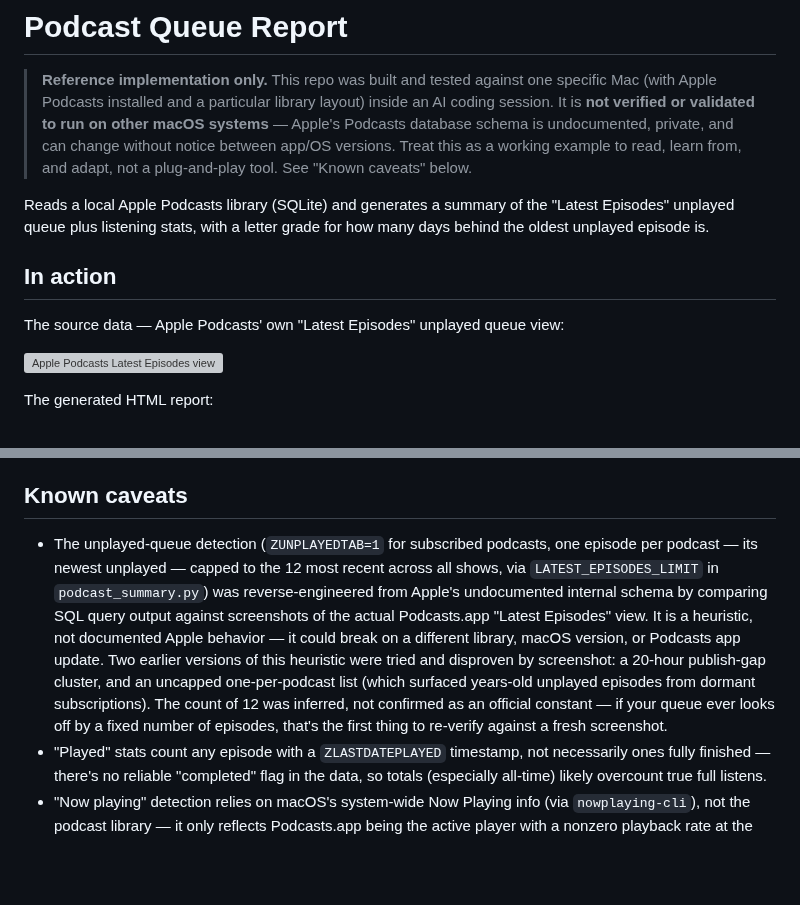
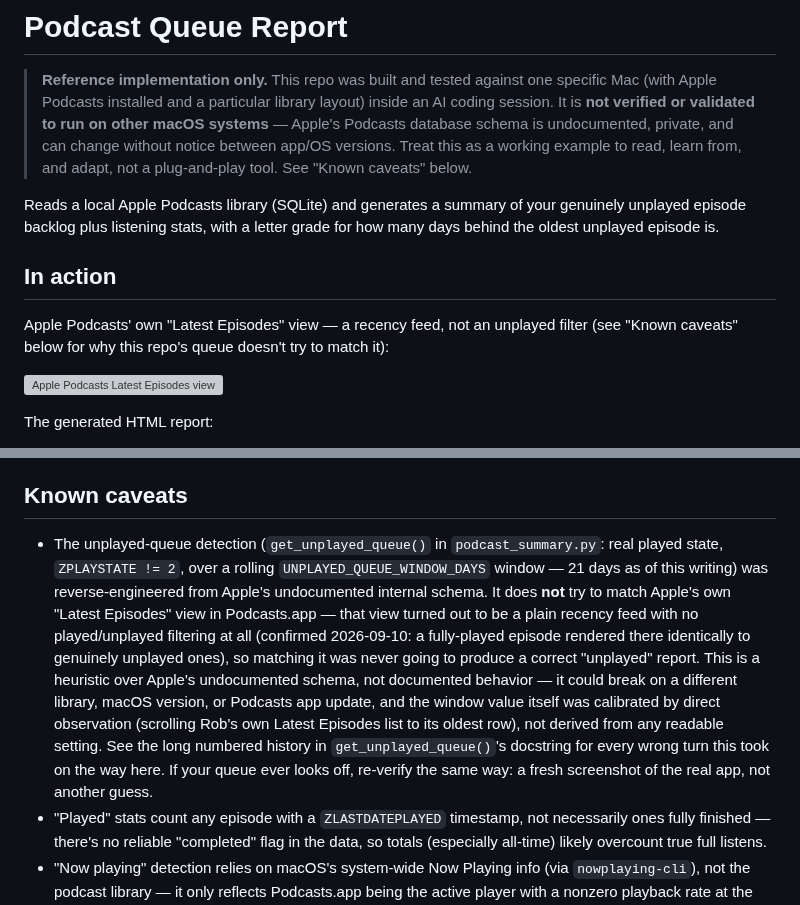
Before and after one commit to TheRobBrennan/podcast-queue-report, a Markdown page: README.md, 2 parts joined by grey strips. Drawn GitHub-style; blank space fills up the shorter version; grey boxes are pictures that could not be loaded.

```diff
--- a/README.md
+++ b/README.md
@@ -8,13 +8,15 @@
 > versions. Treat this as a working example to read, learn from, and adapt,
 > not a plug-and-play tool. See "Known caveats" below.
 
-Reads a local Apple Podcasts library (SQLite) and generates a summary of the
-"Latest Episodes" unplayed queue plus listening stats, with a letter grade
-for how many days behind the oldest unplayed episode is.
+Reads a local Apple Podcasts library (SQLite) and generates a summary of
+your genuinely unplayed episode backlog plus listening stats, with a
+letter grade for how many days behind the oldest unplayed episode is.
 
 ## In action
 
-The source data — Apple Podcasts' own "Latest Episodes" unplayed queue view:
+Apple Podcasts' own "Latest Episodes" view — a recency feed, not an
+unplayed filter (see "Known caveats" below for why this repo's queue
+doesn't try to match it):
 
 ![Apple Podcasts Latest Episodes view](assets/podcasts-app-latest-episodes.png)
 
@@ -220,20 +222,24 @@ after the lid opens. See **[docs/LOCAL-SCHEDULING.md](docs/LOCAL-SCHEDULING.md)*
 
 ## Known caveats
 
-- The unplayed-queue detection (`ZUNPLAYEDTAB=1` for subscribed podcasts,
-  one episode per podcast — its newest unplayed — capped to the 12 most
-  recent across all shows, via `LATEST_EPISODES_LIMIT` in
-  `podcast_summary.py`) was reverse-engineered from Apple's undocumented
-  internal schema by comparing SQL query output against screenshots of the
-  actual Podcasts.app "Latest Episodes" view. It is a heuristic, not
-  documented Apple behavior — it could break on a different library, macOS
-  version, or Podcasts app update. Two earlier versions of this heuristic
-  were tried and disproven by screenshot: a 20-hour publish-gap cluster, and
-  an uncapped one-per-podcast list (which surfaced years-old unplayed
-  episodes from dormant subscriptions). The count of 12 was inferred, not
-  confirmed as an official constant — if your queue ever looks off by a
-  fixed number of episodes, that's the first thing to re-verify against a
-  fresh screenshot.
+- The unplayed-queue detection (`get_unplayed_queue()` in
+  `podcast_summary.py`: real played state, `ZPLAYSTATE != 2`, over a
+  rolling `UNPLAYED_QUEUE_WINDOW_DAYS` window — 21 days as of this
+  writing) was reverse-engineered from Apple's undocumented internal
+  schema. It does **not** try to match Apple's own "Latest Episodes"
+  view in Podcasts.app — that view turned out to be a plain recency
+  feed with no played/unplayed filtering at all (confirmed 2026-09-10:
+  a fully-played episode rendered there identically to genuinely
+  unplayed ones), so matching it was never going to produce a correct
+  "unplayed" report. This is a heuristic over Apple's undocumented
+  schema, not documented behavior — it could break on a different
+  library, macOS version, or Podcasts app update, and the window value
+  itself was calibrated by direct observation (scrolling Rob's own
+  Latest Episodes list to its oldest row), not derived from any
+  readable setting. See the long numbered history in
+  `get_unplayed_queue()`'s docstring for every wrong turn this took on
+  the way here. If your queue ever looks off, re-verify the same way:
+  a fresh screenshot of the real app, not another guess.
 - "Played" stats count any episode with a `ZLASTDATEPLAYED` timestamp, not
   necessarily ones fully finished — there's no reliable "completed" flag in
   the data, so totals (especially all-time) likely overcount true full
```
Also changed, not shown: CLAUDE.md (+15 -5 lines), assets/queue_fix_v3_report.png (added), 4 other files.
